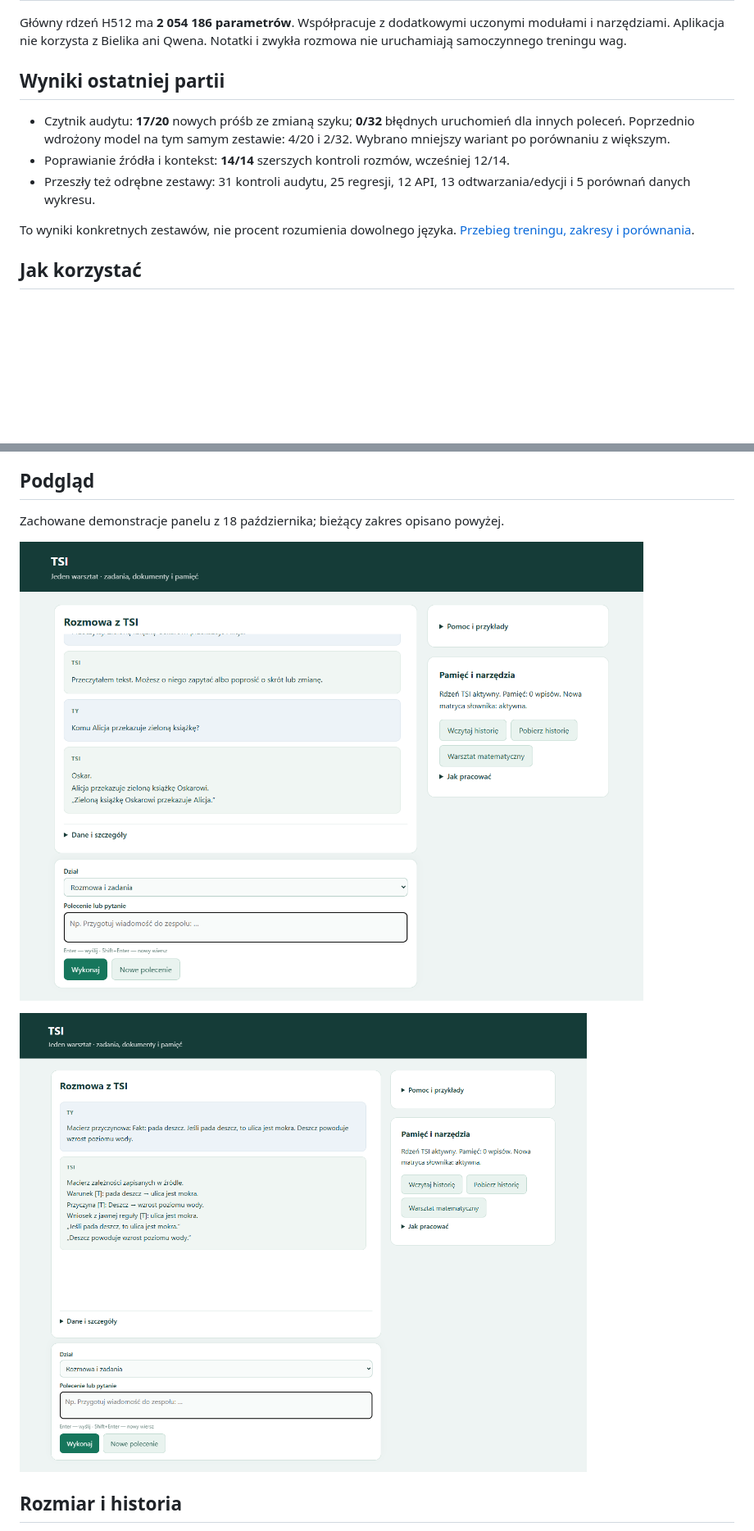
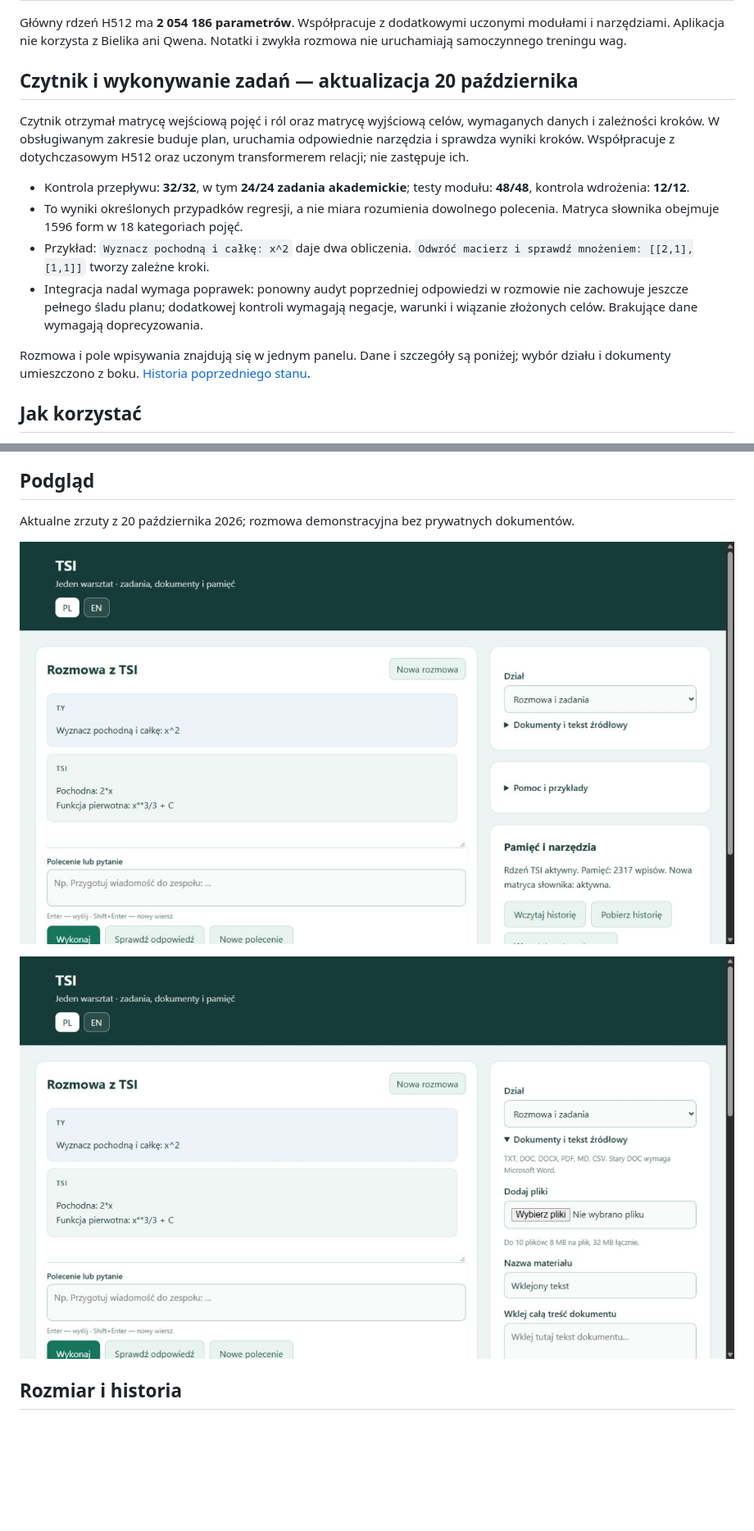
Before and after one commit to jbackk-lang/AI-SI, a Markdown page: README.md, 2 parts joined by grey strips. Shown: that part at 82% size. GitHub-like rendering; pictures changed too: docs/tsi-documents-2026-10-20.png (added), docs/tsi-panel-2026-10-20.png (added); blank space fills up the shorter version.

```diff
--- a/README.md
+++ b/README.md
@@ -19,13 +19,16 @@ Ta aktualizacja publikuje **samą dokumentację**. Kod nowego TSI, wagi, dane tr
 
 Główny rdzeń H512 ma **2 054 186 parametrów**. Współpracuje z dodatkowymi uczonymi modułami i narzędziami. Aplikacja nie korzysta z Bielika ani Qwena. Notatki i zwykła rozmowa nie uruchamiają samoczynnego treningu wag.
 
-## Wyniki ostatniej partii
+## Czytnik i wykonywanie zadań — aktualizacja 20 października
 
-- Czytnik audytu: **17/20** nowych próśb ze zmianą szyku; **0/32** błędnych uruchomień dla innych poleceń. Poprzednio wdrożony model na tym samym zestawie: 4/20 i 2/32. Wybrano mniejszy wariant po porównaniu z większym.
-- Poprawianie źródła i kontekst: **14/14** szerszych kontroli rozmów, wcześniej 12/14.
-- Przeszły też odrębne zestawy: 31 kontroli audytu, 25 regresji, 12 API, 13 odtwarzania/edycji i 5 porównań danych wykresu.
+Czytnik otrzymał matrycę wejściową pojęć i ról oraz matrycę wyjściową celów, wymaganych danych i zależności kroków. W obsługiwanym zakresie buduje plan, uruchamia odpowiednie narzędzia i sprawdza wyniki kroków. Współpracuje z dotychczasowym H512 oraz uczonym transformerem relacji; nie zastępuje ich.
 
-To wyniki konkretnych zestawów, nie procent rozumienia dowolnego języka. [Przebieg treningu, zakresy i porównania](docs/TRAINING_2026-10-19.md).
+- Kontrola przepływu: **32/32**, w tym **24/24 zadania akademickie**; testy modułu: **48/48**, kontrola wdrożenia: **12/12**.
+- To wyniki określonych przypadków regresji, a nie miara rozumienia dowolnego polecenia. Matryca słownika obejmuje 1596 form w 18 kategoriach pojęć.
+- Przykład: `Wyznacz pochodną i całkę: x^2` daje dwa obliczenia. `Odwróć macierz i sprawdź mnożeniem: [[2,1],[1,1]]` tworzy zależne kroki.
+- Integracja nadal wymaga poprawek: ponowny audyt poprzedniej odpowiedzi w rozmowie nie zachowuje jeszcze pełnego śladu planu; dodatkowej kontroli wymagają negacje, warunki i wiązanie złożonych celów. Brakujące dane wymagają doprecyzowania.
+
+Rozmowa i pole wpisywania znajdują się w jednym panelu. Dane i szczegóły są poniżej; wybór działu i dokumenty umieszczono z boku. [Historia poprzedniego stanu](docs/archiwum/README_2026-10-19.md).
 
 ## Jak korzystać
 
@@ -50,11 +53,11 @@ Rozszerzono trening o logarytmy, odwrotności i pojedyncze piki. Nowy test pięc
 
 ## Podgląd
 
-Zachowane demonstracje panelu z 18 października; bieżący zakres opisano powyżej.
+Aktualne zrzuty z 20 października 2026; rozmowa demonstracyjna bez prywatnych dokumentów.
 
-![Przykład pełnej odpowiedzi opartej na źródle](docs/tsi-language-2026-10-18.png)
+![Wspólny panel rozmowy i wpisywania poleceń](docs/tsi-panel-2026-10-20.png)
 
-![Macierz przyczyn i warunków w panelu](docs/tsi-context-causal-2026-10-18.png)
+![Dokumenty i wklejanie materiału w bocznym panelu](docs/tsi-documents-2026-10-20.png)
 
 ## Rozmiar i historia
 
```
Also changed, not shown: other parts of README.md (+1 -1 lines), docs/archiwum/README_2026-10-19.md (added, +67 -0 lines).
